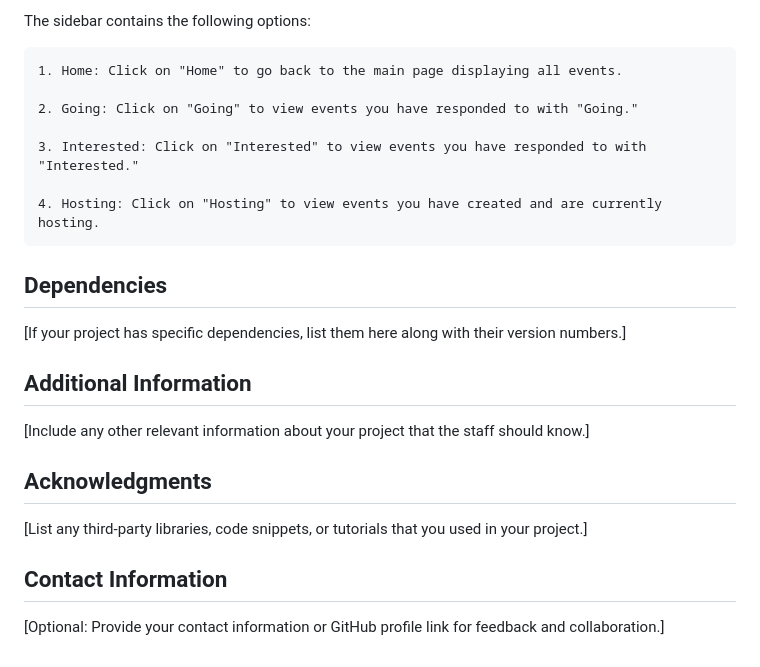
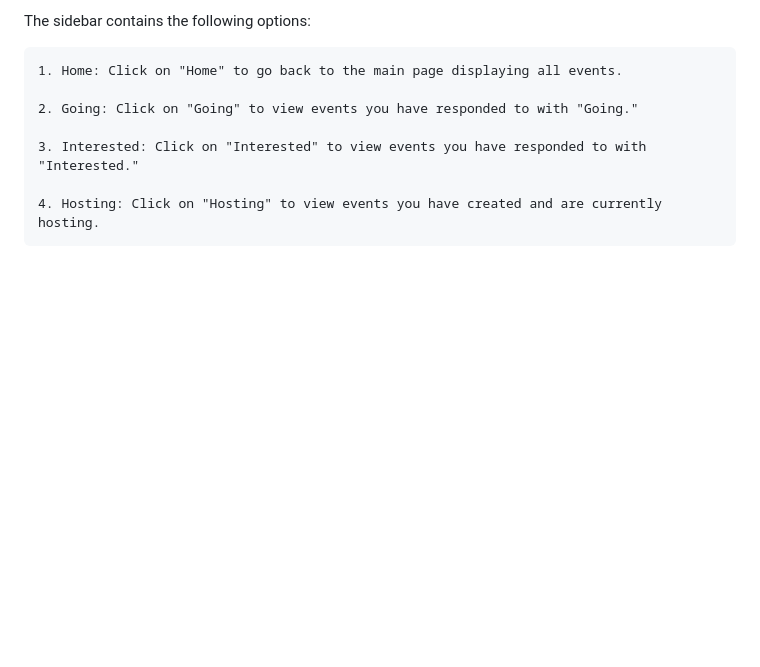
Before and after one commit to kimsoyol/cs50w-final-project, a Markdown page: readme.md, the part around the change. GitHub-like rendering; blank space fills up the shorter version.

```diff
--- a/readme.md
+++ b/readme.md
@@ -83,21 +83,3 @@ The sidebar contains the following options:
     3. Interested: Click on "Interested" to view events you have responded to with "Interested."
 
     4. Hosting: Click on "Hosting" to view events you have created and are currently hosting.
-
-
-
-## Dependencies
-
-[If your project has specific dependencies, list them here along with their version numbers.]
-
-## Additional Information
-
-[Include any other relevant information about your project that the staff should know.]
-
-## Acknowledgments
-
-[List any third-party libraries, code snippets, or tutorials that you used in your project.]
-
-## Contact Information
-
-[Optional: Provide your contact information or GitHub profile link for feedback and collaboration.]
```
